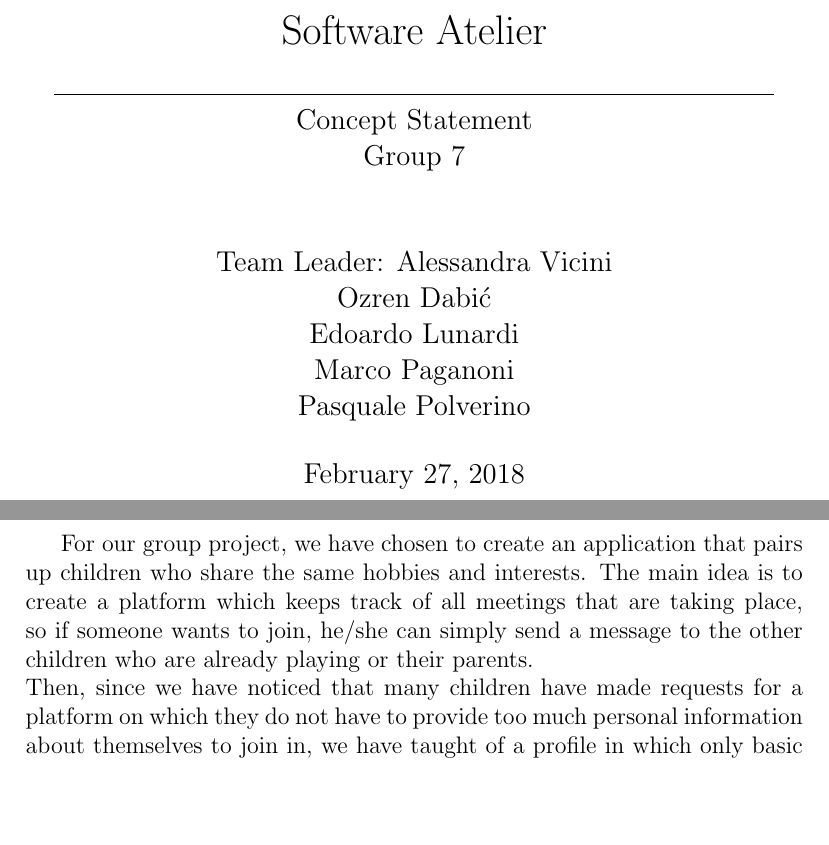
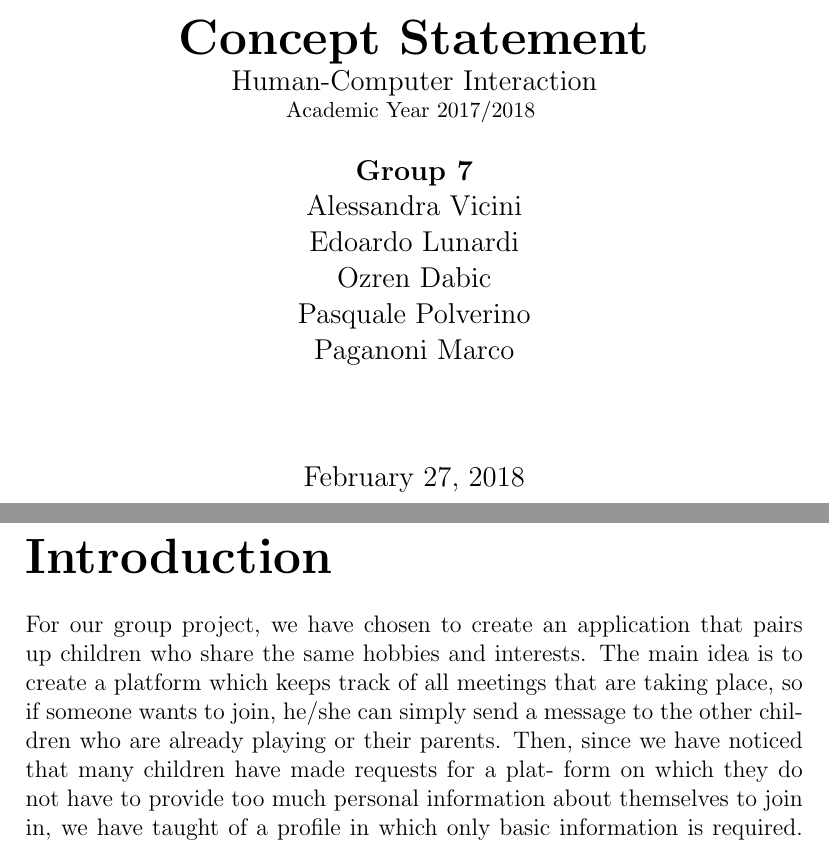
Before and after one commit to alextheraccoon/thecoolgroup7, a LaTeX document (SA2.tex): two parts of pages 1 and 2 of 2, joined at a grey line, cut at the place of the change, the shorter picture padded with empty space. Compiled offline with pdfLaTeX.

Commit message:
SA2 Now looks better

```diff
--- a/SA2.tex
+++ b/SA2.tex
@@ -2,7 +1 @@
 
-\author{
-        Team Leader: Alessandra Vicini\\
-        Ozren Dabić\\
-        Edoardo Lunardi\\
-        Marco Paganoni\\
-        Pasquale Polverino}
@@ -13,13 +9,12 @@
+\title {
+\includegraphics[width = .2\linewidth]{University-of-Lugano.png} \break \break
+{\bf\Huge Concept Statement}
+\\\large Human-Computer Interaction
+\\\small Academic Year 2017/2018 \break
+\\\large \textbf{Group 7}
+\\\large Alessandra Vicini \\ Edoardo Lunardi \\ Ozren Dabic \\ Pasquale Polverino \\ Paganoni Marco}
+
 
 \begin{document}
+
 \maketitle
-\pagestyle{empty}
-For our group project, we have chosen to create an application that pairs up
-children who share the same hobbies and interests. The main idea is to create
-a platform which keeps track of all meetings that
-are taking place, so if someone wants to join, he/she can simply send a
-message to the other children who are already playing or their parents.
-\newline
-Then, since we have noticed that many children have made requests for a
-platform on which they do not have to provide too much personal information
-about themselves to join in, we have taught of a profile in which only basic
@@ -31 +21,8 @@ of using an authentication procedure done by the school.
-\end{document}
+
+\newpage
+
+\part*{Introduction}
+
+For our group project, we have chosen to create an application that pairs up children who share the same hobbies and interests. The main idea is to create a platform which keeps track of all meetings that are taking place, so if someone wants to join, he/she can simply send a message to the other children who are already playing or their parents. Then, since we have noticed that many children have made requests for a plat- form on which they do not have to provide too much personal information about themselves to join in, we have taught of a profile in which only basic information is required. Once logged in, they are divided into similar age groups and they can look for someone who has the same interests in an intuitive way. To solve the problem of how to make it secure and to be sure that nobody uses this plat- form except of the children, we thought of using an authentication procedure done by the school. \\
+
+\end {document}
```
Also changed, not shown: SA2.tex (17 more changed lines).
